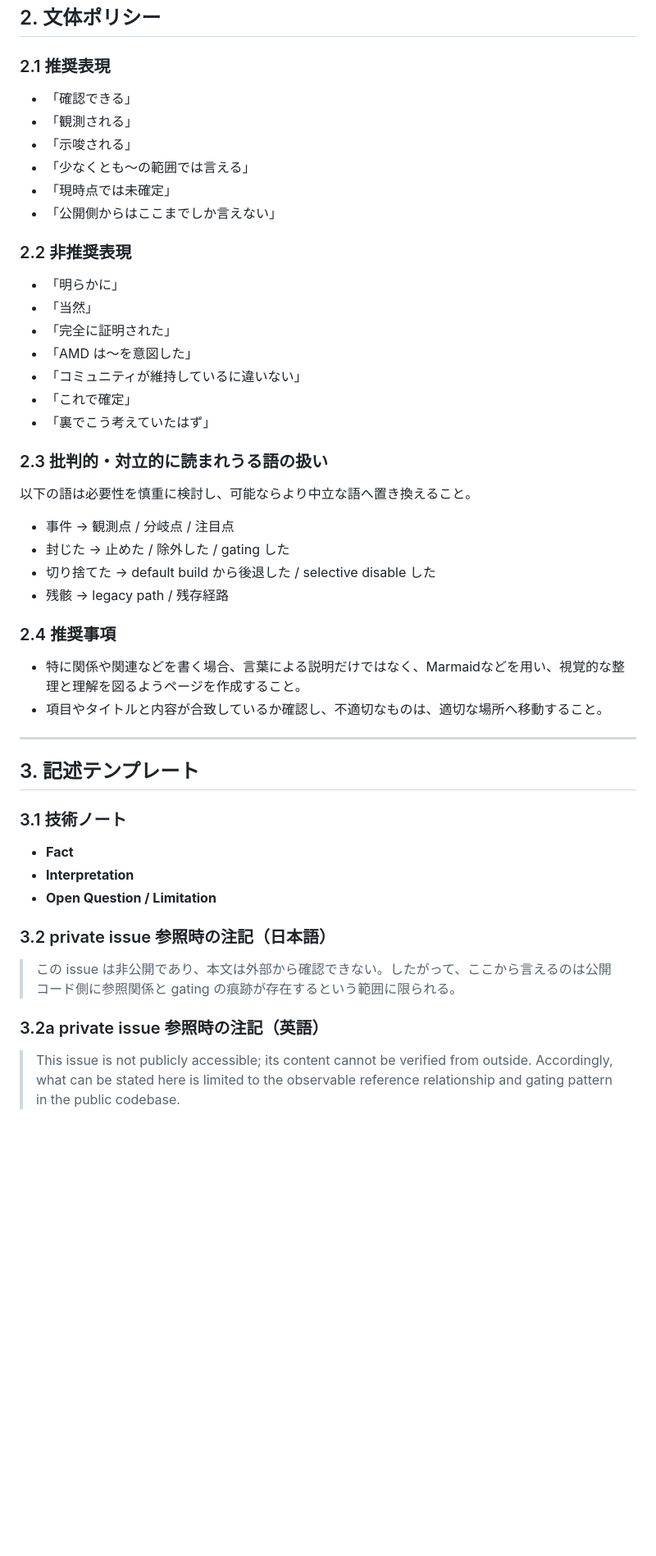
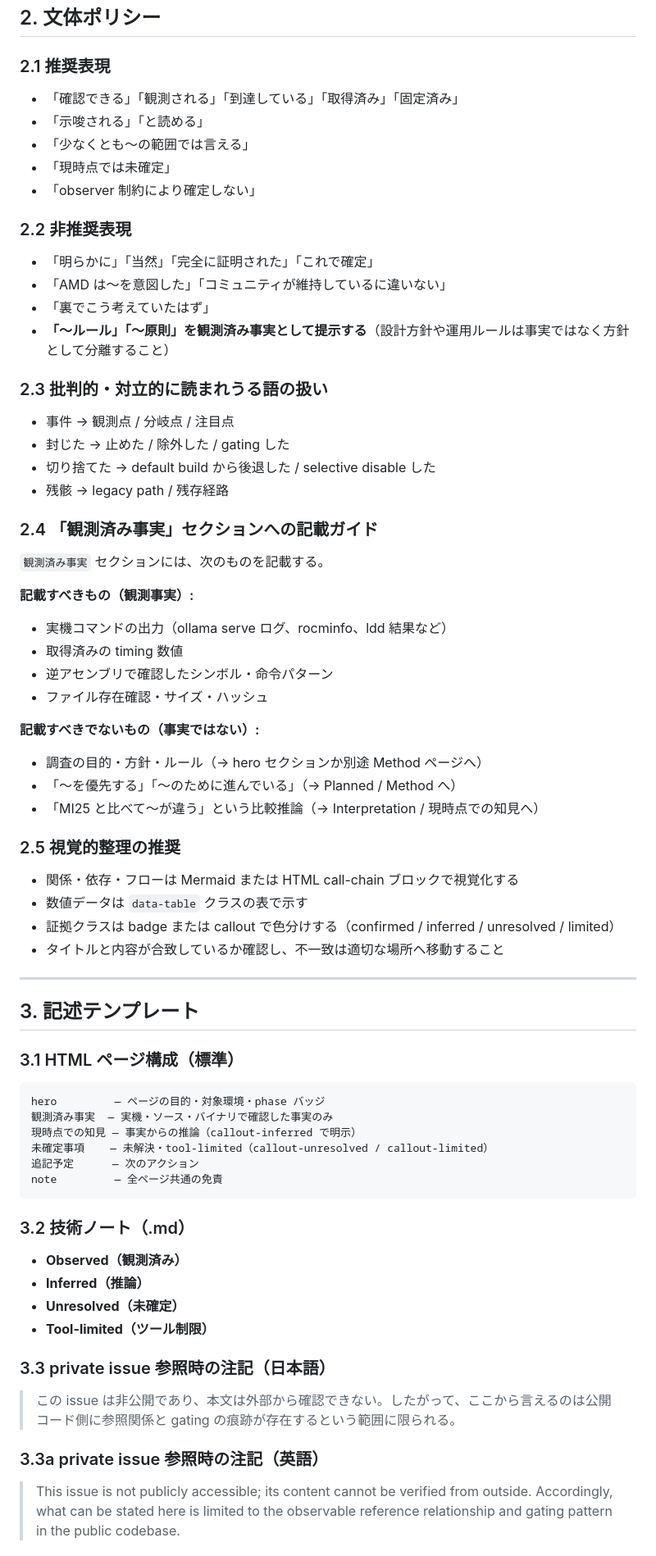
Before and after one commit to AETS-MAGI/ROCm-pages, a Markdown page: AGENTS.md, the part around one of its changes. Shown at 82% size. Drawn GitHub-style; blank space fills up the shorter version.

Commit message:
docs: AGENTS.mdの文書構造と表現を改善し、観測事実の記載ガイドを追加

````diff
--- a/AGENTS.md
+++ b/AGENTS.md
@@ -60,46 +68,76 @@ MI25の`llvm-project-private` など非公開情報に触れる場合は、毎
 ## 2. 文体ポリシー
 
 ### 2.1 推奨表現
-- 「確認できる」
-- 「観測される」
-- 「示唆される」
+
+- 「確認できる」「観測される」「到達している」「取得済み」「固定済み」
+- 「示唆される」「と読める」
 - 「少なくとも〜の範囲では言える」
 - 「現時点では未確定」
-- 「公開側からはここまでしか言えない」
+- 「observer 制約により確定しない」
 
 ### 2.2 非推奨表現
-- 「明らかに」
-- 「当然」
-- 「完全に証明された」
-- 「AMD は〜を意図した」
-- 「コミュニティが維持しているに違いない」
-- 「これで確定」
+
+- 「明らかに」「当然」「完全に証明された」「これで確定」
+- 「AMD は〜を意図した」「コミュニティが維持しているに違いない」
 - 「裏でこう考えていたはず」
+- **「〜ルール」「〜原則」を観測済み事実として提示する**（設計方針や運用ルールは事実ではなく方針として分離すること）
 
 ### 2.3 批判的・対立的に読まれうる語の扱い
-以下の語は必要性を慎重に検討し、可能ならより中立な語へ置き換えること。
 
 - 事件 → 観測点 / 分岐点 / 注目点
 - 封じた → 止めた / 除外した / gating した
 - 切り捨てた → default build から後退した / selective disable した
 - 残骸 → legacy path / 残存経路
 
-### 2.4 推奨事項
-- 特に関係や関連などを書く場合、言葉による説明だけではなく、Marmaidなどを用い、視覚的な整理と理解を図るようページを作成すること。
-- 項目やタイトルと内容が合致しているか確認し、不適切なものは、適切な場所へ移動すること。
+### 2.4 「観測済み事実」セクションへの記載ガイド
+
+`観測済み事実` セクションには、次のものを記載する。
+
+**記載すべきもの（観測事実）:**
+- 実機コマンドの出力（ollama serve ログ、rocminfo、ldd 結果など）
+- 取得済みの timing 数値
+- 逆アセンブリで確認したシンボル・命令パターン
+- ファイル存在確認・サイズ・ハッシュ
+
+**記載すべきでないもの（事実ではない）:**
+- 調査の目的・方針・ルール（→ hero セクションか別途 Method ページへ）
+- 「〜を優先する」「〜のために進んでいる」（→ Planned / Method へ）
+- 「MI25 と比べて〜が違う」という比較推論（→ Interpretation / 現時点での知見へ）
+
+### 2.5 視覚的整理の推奨
+
+- 関係・依存・フローは Mermaid または HTML call-chain ブロックで視覚化する
+- 数値データは `data-table` クラスの表で示す
+- 証拠クラスは badge または callout で色分けする（confirmed / inferred / unresolved / limited）
+- タイトルと内容が合致しているか確認し、不一致は適切な場所へ移動すること
 
 ---
 
 ## 3. 記述テンプレート
 
-### 3.1 技術ノート
-- **Fact**
-- **Interpretation**
-- **Open Question / Limitation**
+### 3.1 HTML ページ構成（標準）
 
-### 3.2 private issue 参照時の注記（日本語）
+```
+hero         — ページの目的・対象環境・phase バッジ
+観測済み事実  — 実機・ソース・バイナリで確認した事実のみ
+現時点での知見 — 事実からの推論（callout-inferred で明示）
+未確定事項    — 未解決・tool-limited（callout-unresolved / callout-limited）
+追記予定      — 次のアクション
+note         — 全ページ共通の免責
+```
+
+### 3.2 技術ノート（.md）
+
+- **Observed（観測済み）**
+- **Inferred（推論）**
+- **Unresolved（未確定）**
+- **Tool-limited（ツール制限）**
+
+### 3.3 private issue 参照時の注記（日本語）
+
 > この issue は非公開であり、本文は外部から確認できない。したがって、ここから言えるのは公開コード側に参照関係と gating の痕跡が存在するという範囲に限られる。
 
-### 3.2a private issue 参照時の注記（英語）
+### 3.3a private issue 参照時の注記（英語）
+
 > This issue is not publicly accessible; its content cannot be verified from outside. Accordingly, what can be stated here is limited to the observable reference relationship and gating pattern in the public codebase.
 
````
Also changed, not shown: other parts of AGENTS.md (+86 -42 lines).
